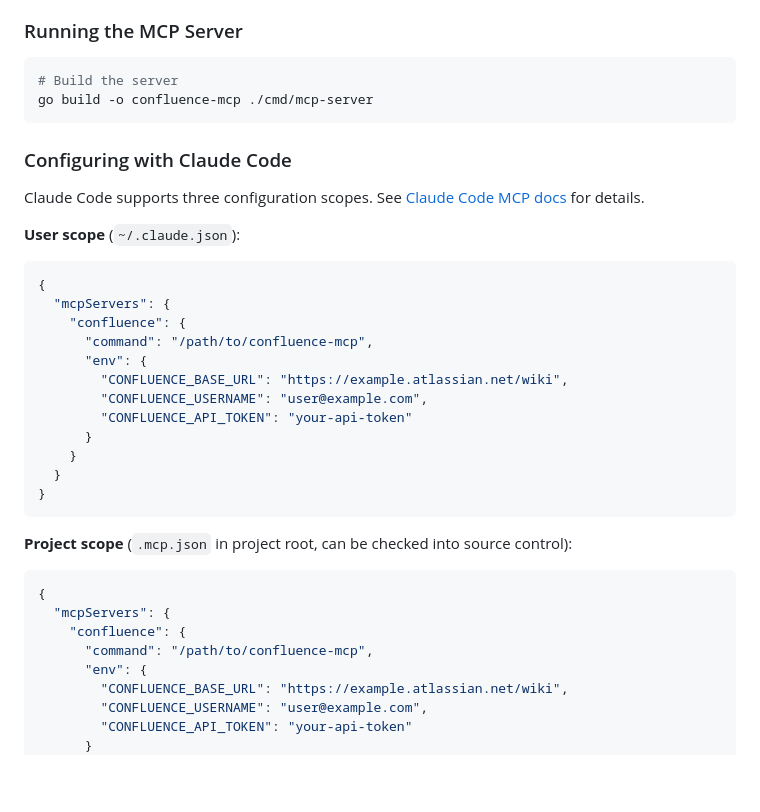
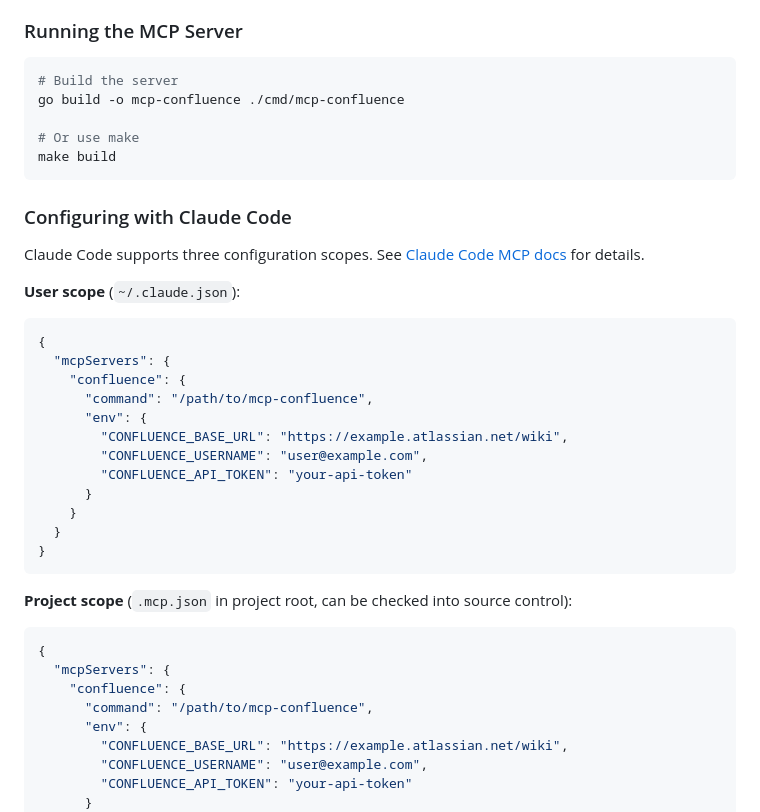
Before and after one commit to agentplexus/mcp-confluence, a Markdown page: README.md, the part around one of its changes. GitHub-like rendering; blank space fills up the shorter version.

````diff
--- a/README.md
+++ b/README.md
@@ -108,7 +108,10 @@ err = client.UpdatePageStorage(ctx, info.ID, page, info.Version, info.Title)
 
 ```bash
 # Build the server
-go build -o confluence-mcp ./cmd/mcp-server
+go build -o mcp-confluence ./cmd/mcp-confluence
+
+# Or use make
+make build
 ```
 
 ### Configuring with Claude Code
@@ -121,7 +124,7 @@ Claude Code supports three configuration scopes. See [Claude Code MCP docs](http
 {
   "mcpServers": {
     "confluence": {
-      "command": "/path/to/confluence-mcp",
+      "command": "/path/to/mcp-confluence",
       "env": {
         "CONFLUENCE_BASE_URL": "https://example.atlassian.net/wiki",
         "CONFLUENCE_USERNAME": "user@example.com",
@@ -138,7 +141,7 @@ Claude Code supports three configuration scopes. See [Claude Code MCP docs](http
 {
   "mcpServers": {
     "confluence": {
-      "command": "/path/to/confluence-mcp",
+      "command": "/path/to/mcp-confluence",
       "env": {
         "CONFLUENCE_BASE_URL": "https://example.atlassian.net/wiki",
         "CONFLUENCE_USERNAME": "user@example.com",
````
Also changed, not shown: other parts of README.md (+40 -2 lines).
